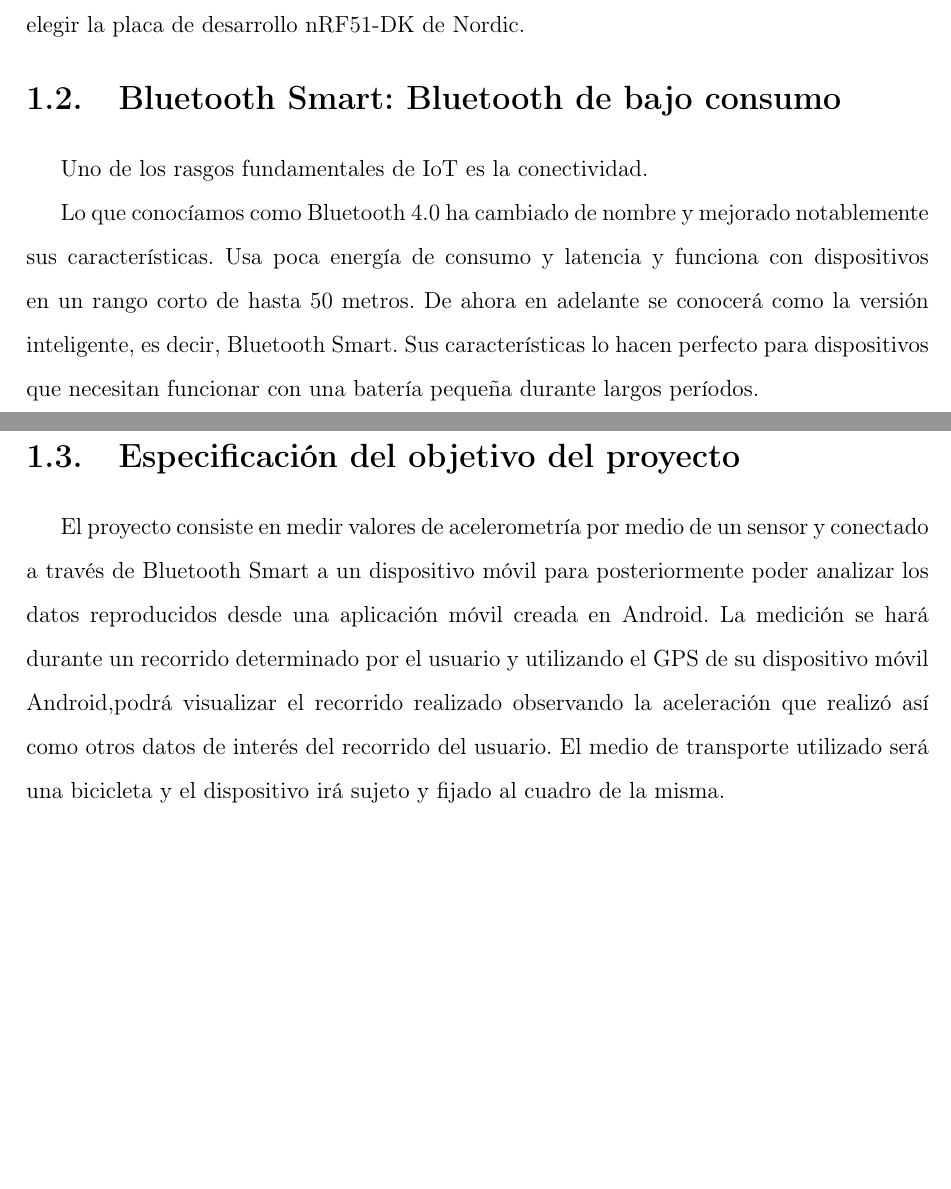
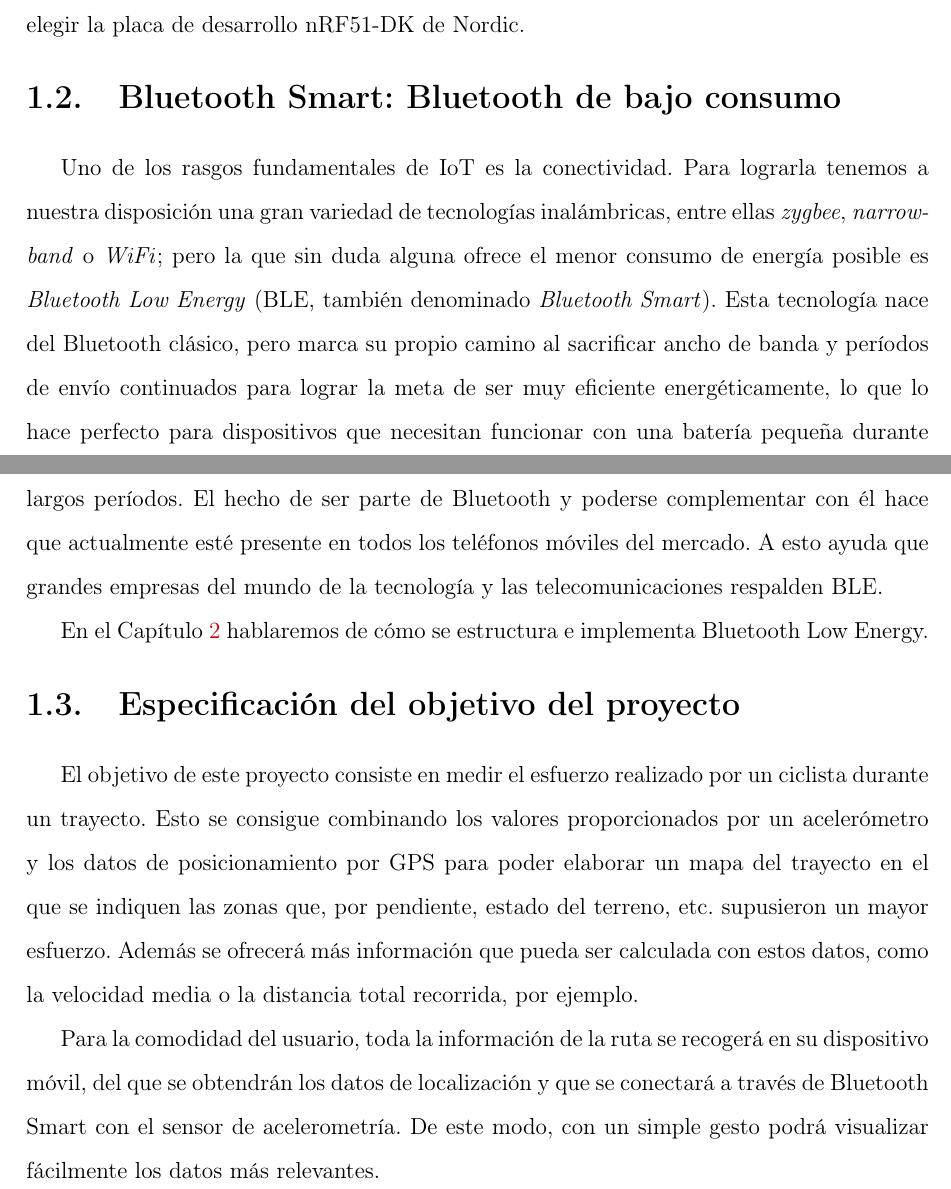
Before and after one commit to agufal/Memoria_TFG, a LaTeX document (principal.tex, which reads chapter1.tex): two parts of pages 11 and 12 of 44, joined at a grey line, cut so that both start at the same text, the shorter picture padded with empty space. Compiled offline with pdfLaTeX.

Commit message:
Modificado capitulo 1, secciones 1.2 y 1.3

```diff
--- a/chapter1.tex
+++ b/chapter1.tex
@@ -65,17 +65,18 @@ Todo lo anterior hace de la compatibilidad con mbed una característica atractiv
 \section{Bluetooth Smart: Bluetooth de bajo consumo}
 \label{makereference1.2}
 
-Uno de los rasgos fundamentales de IoT es la conectividad.
+Uno de los rasgos fundamentales de IoT es la conectividad. Para lograrla tenemos a nuestra disposición una gran variedad de tecnologías inalámbricas, entre ellas \textit{zygbee}, \textit{narrow-band} o \textit{WiFi}; pero la que sin duda alguna ofrece el menor consumo de energía posible es \textit{Bluetooth Low Energy} (BLE, también denominado \textit{Bluetooth Smart}).
+Esta tecnología nace del Bluetooth clásico, pero marca su propio camino al sacrificar ancho de banda y períodos de envío continuados para lograr la meta de ser muy eficiente energéticamente, lo que lo hace perfecto para dispositivos que necesitan funcionar con una batería pequeña durante largos períodos. El hecho de ser parte de Bluetooth y poderse complementar con él hace que actualmente esté presente en todos los teléfonos móviles del mercado. A esto ayuda que grandes empresas del mundo de la tecnología y las telecomunicaciones respalden BLE.
 
-Lo que conocíamos como Bluetooth 4.0 ha cambiado de nombre y mejorado notablemente sus características. Usa poca energía de consumo y latencia y funciona con dispositivos en un rango corto de hasta 50 metros. De ahora en adelante se conocerá como la versión inteligente, es decir, Bluetooth Smart.
-Sus características lo hacen perfecto para dispositivos que necesitan funcionar con una batería pequeña durante largos períodos.
+En el Capítulo~\ref{makereference2} hablaremos de cómo se estructura e implementa Bluetooth Low Energy.
 
 \section{Especificación del objetivo del proyecto}
 \label{makereference1.3}
 
-El proyecto consiste en medir valores de acelerometría por medio de un sensor y conectado a través de Bluetooth Smart a un dispositivo móvil para posteriormente poder analizar los datos reproducidos desde una aplicación móvil creada en Android.
-La medición se hará durante un recorrido determinado por el usuario y utilizando el GPS de su dispositivo móvil Android,podrá visualizar el recorrido realizado observando la aceleración que realizó así como otros datos de interés del recorrido del usuario.
-El medio de transporte utilizado será una bicicleta y el dispositivo irá sujeto y fijado al cuadro de la misma.
+El objetivo de este proyecto consiste en medir el esfuerzo realizado por un ciclista durante un trayecto. Esto se consigue combinando los valores proporcionados por un acelerómetro y los datos de posicionamiento por GPS para poder elaborar un mapa del trayecto en el que se indiquen las zonas que, por pendiente, estado del terreno, etc. supusieron un mayor esfuerzo. Además se ofrecerá más información que pueda ser calculada con estos datos, como la velocidad media o la distancia total recorrida, por ejemplo.
+
+Para la comodidad del usuario, toda la información de la ruta se recogerá en su dispositivo móvil, del que se obtendrán los datos de localización y que se conectará a través de Bluetooth Smart con el sensor de acelerometría. De este modo, con un simple gesto podrá visualizar fácilmente los datos más relevantes.
+
 
 %\begin{figure}[htb]%t=top, b=bottom, h=here
 %
```
Also changed, not shown: chapter1.tex (4 more changed lines).
